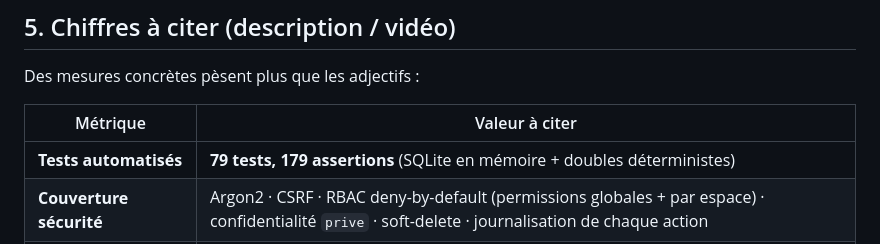
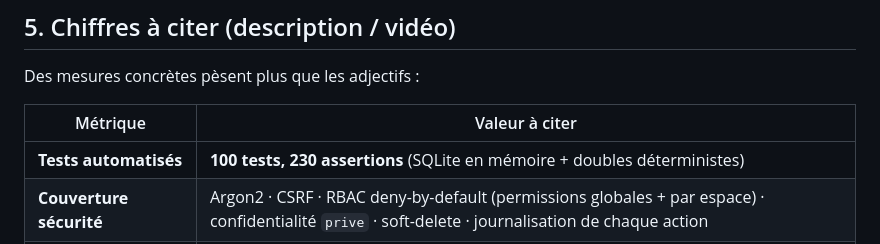
Before and after one commit to AnKBORE/ai-knowledge-workspace, a Markdown page: docs/DEMO_VIDEO_ET_SOUMISSION.md, the part around the change. Drawn GitHub-style.

Commit message:
Docs: finish aligning every test count to 100 tests / 230 assertions

```diff
--- a/docs/DEMO_VIDEO_ET_SOUMISSION.md
+++ b/docs/DEMO_VIDEO_ET_SOUMISSION.md
@@ -93,7 +93,7 @@ Des mesures concrètes pèsent plus que les adjectifs :
 
 | Métrique | Valeur à citer |
 |---|---|
-| **Tests automatisés** | **79 tests, 179 assertions** (SQLite en mémoire + doubles déterministes) |
+| **Tests automatisés** | **100 tests, 230 assertions** (SQLite en mémoire + doubles déterministes) |
 | **Couverture sécurité** | Argon2 · CSRF · RBAC deny-by-default (permissions globales + par espace) · confidentialité `prive` · soft-delete · journalisation de chaque action |
 | **Retrieval** | Scoring hybride `0.6 sémantique + 0.4 lexical + boost titre` · expansion voisins ±1 + chunk 0 · détection d'intention catalogue · retry « not found » (topK ×2) |
 | **Citations** | Seuls les extraits **réellement cités** sont affichés, avec leur numéro exact de contexte — traçabilité 1:1 |
```
Also changed, not shown: docs/GUIDE_DE_REALISATION.md (+1 -1 lines).
